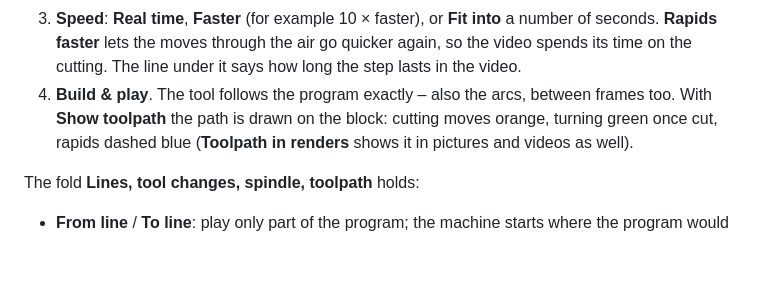
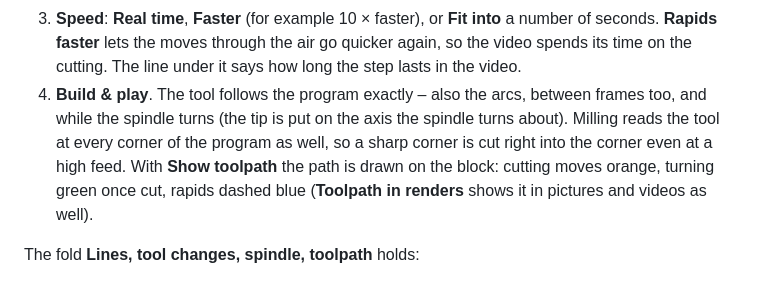
Before and after one commit to smholte/CAD-render-animation, a Markdown page: docs/USER-GUIDE.md, the part around one of its changes. Drawn GitHub-style; blank space fills up the shorter version.

```diff
--- a/docs/USER-GUIDE.md
+++ b/docs/USER-GUIDE.md
@@ -1289,7 +1302,9 @@ An animation is a list of **steps** on a timeline. Steps that overlap in time pl
 3. **Speed**: **Real time**, **Faster** (for example 10 × faster), or **Fit into** a number of seconds.
    **Rapids faster** lets the moves through the air go quicker again, so the video spends its time on the
    cutting. The line under it says how long the step lasts in the video.
-4. **Build & play**. The tool follows the program exactly – also the arcs, between frames too. With
+4. **Build & play**. The tool follows the program exactly – also the arcs, between frames too, and while the
+   spindle turns (the tip is put on the axis the spindle turns about). Milling reads the tool at every corner of
+   the program as well, so a sharp corner is cut right into the corner even at a high feed. With
    **Show toolpath** the path is drawn on the block: cutting moves orange, turning green once cut, rapids
    dashed blue (**Toolpath in renders** shows it in pictures and videos as well).
 
```
Also changed, not shown: other parts of docs/USER-GUIDE.md (+24 -11 lines), CHANGELOG.md (+13 -0 lines), CLAUDE.md (+4 -0 lines), docs/img/panel_4_tools.png, 15 other files.
